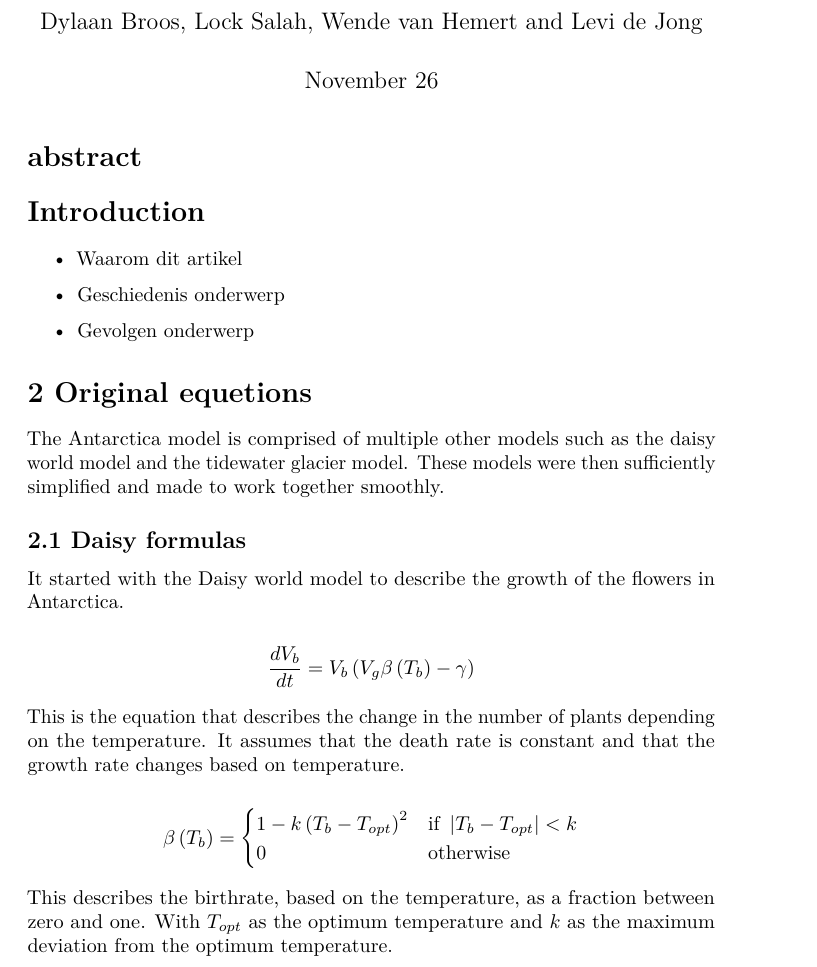
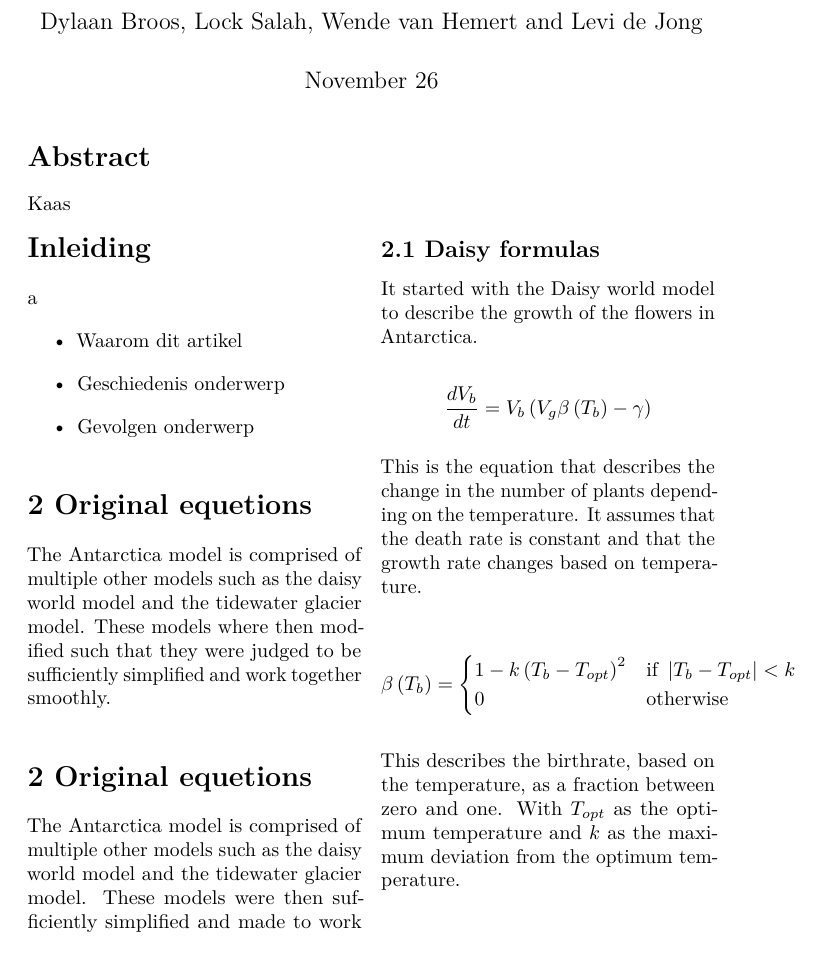
Before and after one commit to leviJong/AntarcticaModel, a LaTeX document (Article_Antarctica.tex): part of page 1 of 3 before the commit and part of page 1 of 2 after it, cut so that both start at the same text. Compiled offline with pdfLaTeX.

Commit message:
Implement multicol package for article layout
Added multicol package and modified sections for better layout.

```diff
--- a/Article_Antarctica.tex
+++ b/Article_Antarctica.tex
@@ -5,6 +5,7 @@
 \usepackage{xcolor}
 \usepackage{amsmath,amssymb}
 \setcounter{secnumdepth}{-\maxdimen} % remove section numbering
+\usepackage{multicol}
 \usepackage{iftex}
 \ifPDFTeX
   \usepackage[T1]{fontenc}
@@ -51,10 +52,14 @@
 \title{Artikel Titel Hier} %title
 \begin{document} %artikel start
 \maketitle %prints the title, authors and date
+\begin{multicols}{2}
+[
+\section{Abstract}
+Kaas
+]
+\section{Inleiding}
 
-\section{abstract} %creates a section
-
-\section{Introduction}
+a
 
 \begin{itemize} %begins the itemization using dots
 \item
@@ -65,6 +70,9 @@
   Gevolgen onderwerp
 \end{itemize} %ends itemization
 
+\section{2 Original equetions} %Creates a section
+%hier word tekst in gestopt
+The Antarctica model is comprised of multiple other models such as the daisy world model and the tidewater glacier model. These models where then modified such that they were judged to be sufficiently simplified and work together smoothly.
 
 \section{2 Original equetions} %Creates a section
 %hier word tekst in gestopt
```
Also changed, not shown: Article_Antarctica.tex (2 more changed lines).
